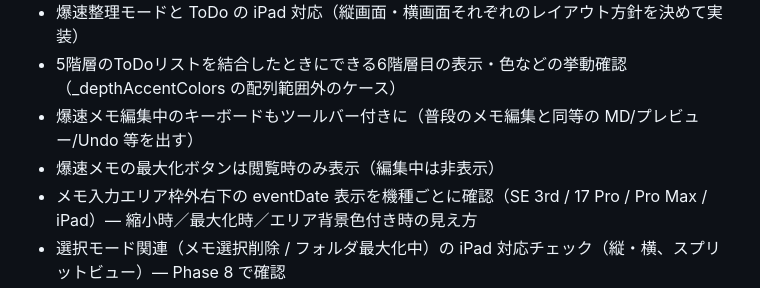
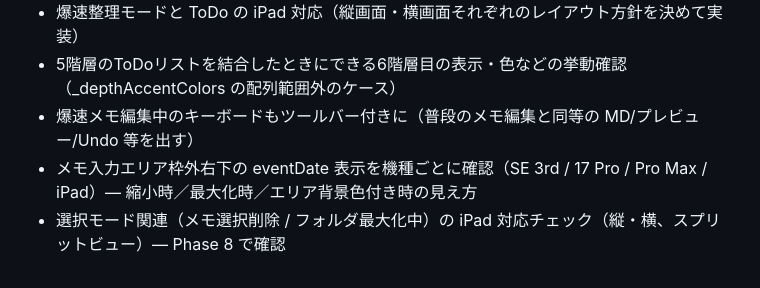
Before and after one commit to nock-in-mook/Memolette-Flutter, a Markdown page: ROADMAP.md, the part around the change. Rendered like a GitHub page.

Commit message:
docs(roadmap): 完了済み備忘を削除（爆速メモ最大化ボタン撤去済み）
爆速モードのカード最大化機能は過去セッション（#34）で完全撤去済みのため、
ROADMAP の備忘も削除。

Co-Authored-By: Claude Opus 4.7 (1M context) <noreply@anthropic.com>

```diff
--- a/ROADMAP.md
+++ b/ROADMAP.md
@@ -255,7 +255,6 @@ Swift版ROADMAPにあるが未実装の機能。優先度は要検討：
 - 爆速整理モードと ToDo の iPad 対応（縦画面・横画面それぞれのレイアウト方針を決めて実装）
 - 5階層のToDoリストを結合したときにできる6階層目の表示・色などの挙動確認（_depthAccentColors の配列範囲外のケース）
 - 爆速メモ編集中のキーボードもツールバー付きに（普段のメモ編集と同等の MD/プレビュー/Undo 等を出す）
-- 爆速メモの最大化ボタンは閲覧時のみ表示（編集中は非表示）
 - メモ入力エリア枠外右下の eventDate 表示を機種ごとに確認（SE 3rd / 17 Pro / Pro Max / iPad）— 縮小時／最大化時／エリア背景色付き時の見え方
 - 選択モード関連（メモ選択削除 / フォルダ最大化中）の iPad 対応チェック（縦・横、スプリットビュー）— Phase 8 で確認
 - フィルタボタンに「名前順」ソートを追加（タップで昇順 / 降順をトグル）
```
